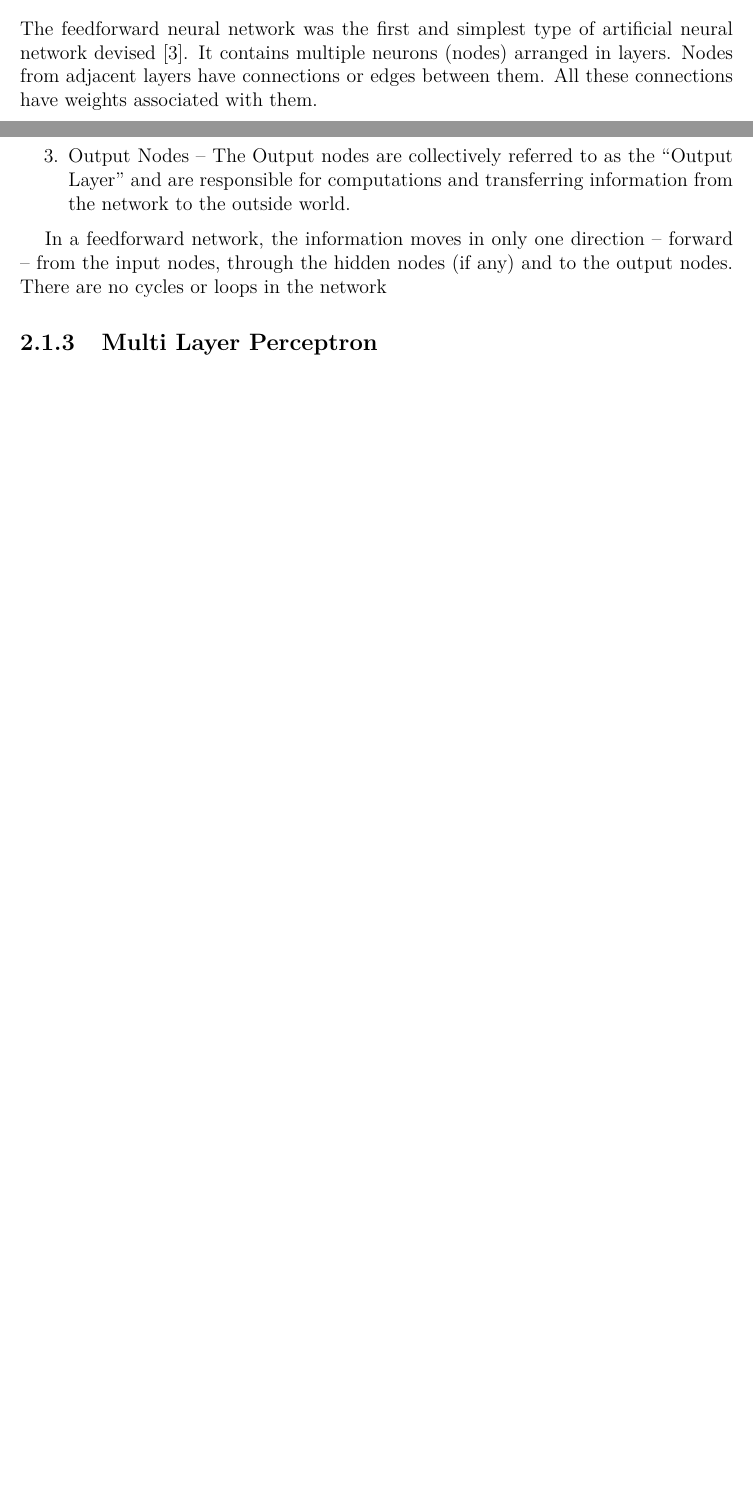
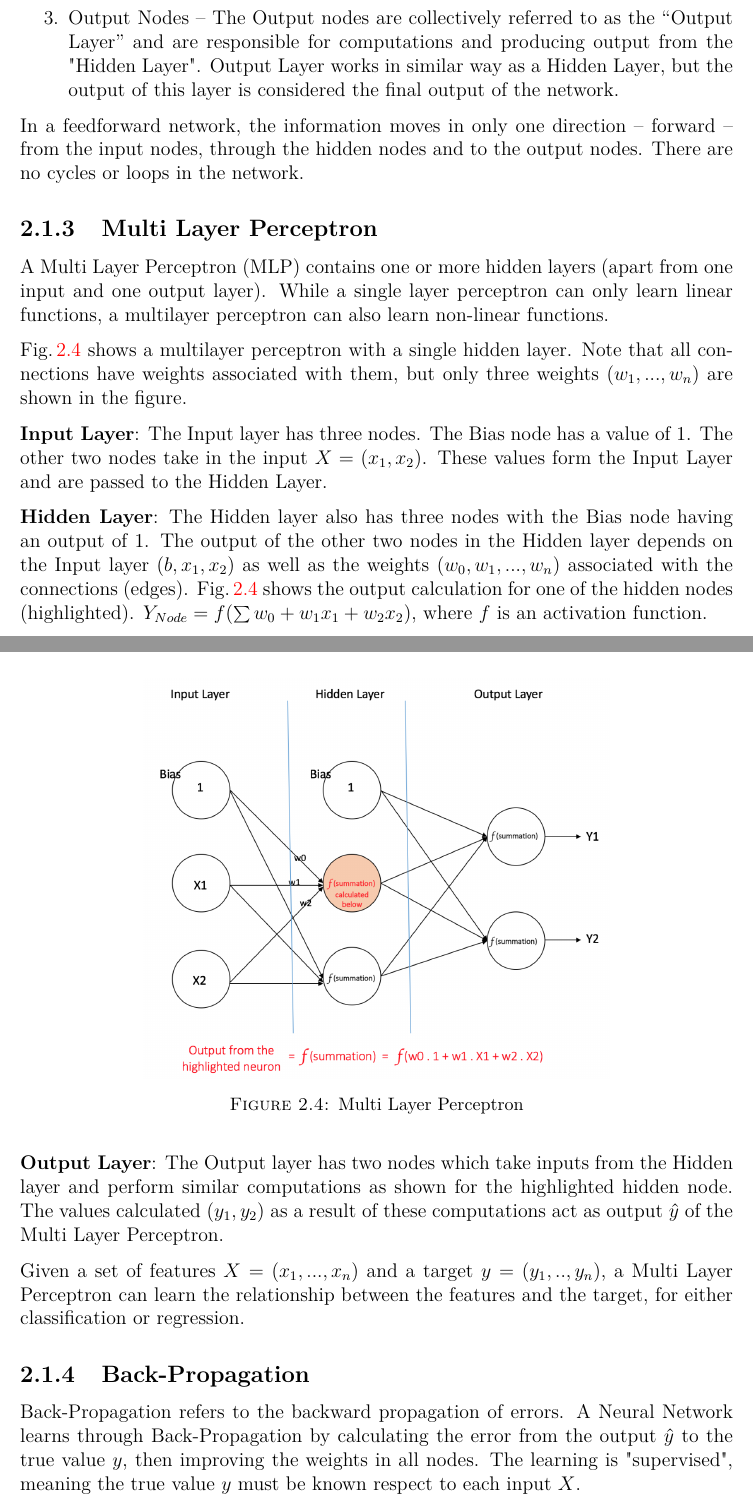
Before and after one commit to houshuohoushuo/Master-Project-Latex, a LaTeX thesis (main.tex, which reads Chapters/Chapt2.tex, McMasterThesis.cls): two parts of pages 13 and 14 of 17 before the commit and two parts of pages 14 and 15 of 19 after it, joined at a grey line, cut at the place of the change, the shorter picture padded with empty space. Compiled offline with pdfLaTeX.

Commit message:
Updates from Overleaf

```diff
--- a/Chapters/Chapt2.tex
+++ b/Chapters/Chapt2.tex
@@ -34,5 +34,4 @@ The function $f$ is non-linear and is called the Activation Function. The purpos
 \end{itemize}
 
 \subsection{Feedforward Neural Network}
-The feedforward neural network was the first and simplest type of artificial neural network devised [3]. It contains multiple neurons (nodes) arranged in layers. Nodes from adjacent layers have connections or edges between them. All these connections have weights associated with them.
 
@@ -47,17 +49,40 @@ An example of a feedforward neural network is shown in Fig.\,\ref{feedforward}.
 A feedforward neural network can consist of three types of nodes:
 
 \begin{enumerate}
-\item Input Nodes – The Input nodes provide information from the outside world to the network and are   together referred to as the “Input Layer”. No computation is performed in any of the Input nodes – they just pass on the information to the hidden nodes.
-\item Hidden Nodes – The Hidden nodes have no direct connection with the outside world (hence the name “hidden”). They perform computations and transfer information from the input nodes to the output nodes. A collection of hidden nodes forms a “Hidden Layer”. While a feedforward network will only have a single input layer and a single output layer, it can have zero or multiple Hidden Layers.
-\item Output Nodes – The Output nodes are collectively referred to as the “Output Layer” and are responsible for computations and transferring information from the network to the outside world.
+\item Input Nodes – The Input nodes take in a input $X$ in the form of vector $(x_1,...,x_n)$. These nodes are together referred to as the “Input Layer”. No computation is performed in any of the Input nodes – they just pass on the information to the hidden nodes.
+
+\item Hidden Nodes – The Hidden nodes are in between Input Layer and Output Layer. They have no direct connection with the network input and the network output, thus they are called "Hidden" and form "Hidden Layer". After training, Hidden Node will learn some relationship (non-linearality) between its input and output. A feedforward network can have zero, one, or multiple Hidden Layers.
+
+\item Output Nodes – The Output nodes are collectively referred to as the “Output Layer” and are responsible for computations and producing output from the "Hidden Layer". Output Layer works in similar way as a Hidden Layer, but the output of this layer is considered the final output of the network.
+
 \end{enumerate}
 
-In a feedforward network, the information moves in only one direction – forward – from the input nodes, through the hidden nodes (if any) and to the output nodes. There are no cycles or loops in the network
+In a feedforward network, the information moves in only one direction – forward – from the input nodes, through the hidden nodes and to the output nodes. There are no cycles or loops in the network.
 
 
 \subsection{Multi Layer Perceptron}
+A Multi Layer Perceptron (MLP) contains one or more hidden layers (apart from one input and one output layer).  While a single layer perceptron can only learn linear functions, a multilayer perceptron can also learn non-linear functions.
+
+Fig.\,\ref{mlp} shows a multilayer perceptron with a single hidden layer. Note that all connections have weights associated with them, but only three weights $(w_1,...,w_n)$ are shown in the figure.
+
+\begin{figure}[h]
+	\centering
+	\includegraphics[scale=0.5]{Figs/multilayer.png}
+    \caption{Multi Layer Perceptron}
+    \label{mlp}
+\end{figure}
+
+\textbf{Input Layer}: The Input layer has three nodes. The Bias node has a value of 1. The other two nodes take in the input $X = (x_1,x_2)$. These values form the Input Layer and are passed to the Hidden Layer.
+
+\textbf{Hidden Layer}: The Hidden layer also has three nodes with the Bias node having an output of 1. The output of the other two nodes in the Hidden layer depends on the Input layer $(b, x_1, x_2)$ as well as the weights $(w_0,w_1,...,w_n)$ associated with the connections (edges). Fig.\,\ref{mlp} shows the output calculation for one of the hidden nodes (highlighted). $Y_{Node} = f(\sum{w_0+w_1x_1+w_2x_2})$, where $f$ is an activation function.
+
+\textbf{Output Layer}: The Output layer has two nodes which take inputs from the Hidden layer and perform similar computations as shown for the highlighted hidden node. The values calculated $(y_1,y_2)$ as a result of these computations act as output $\hat{y}$ of the Multi Layer Perceptron.
+
+Given a set of features $X = (x_1,...,x_n)$ and a target $y = (y_1,..,y_n)$, a Multi Layer Perceptron can learn the relationship between the features and the target, for either classification or regression.
+
+
 \subsection{Back-Propagation}
-
+Back-Propagation refers to the backward propagation of errors. A Neural Network learns through Back-Propagation by calculating the error from the output $\hat{y}$ to the true value $y$, then improving the weights in all nodes. The learning is "supervised", meaning the true value $y$ must be known respect to each input $X$.
 
 
 
--- a/McMasterThesis.cls
+++ b/McMasterThesis.cls
@@ -163,6 +163,9 @@
 \setcounter{tocdepth}{3} % The depth to which the document sections are printed to the table of contents
 \providecommand\addchaptertocentry[1]{%
 \addcontentsline{toc}{chapter}{#1}}
+
+
+\usepackage{float}
 
 %----------------------------------------------------------------------------------------
 %	MARGINS
```
Also changed, not shown: main.tex (+1 -0 lines), Figs/multilayer.png (added), Chapters/Chapt2.tex (7 more changed lines).
